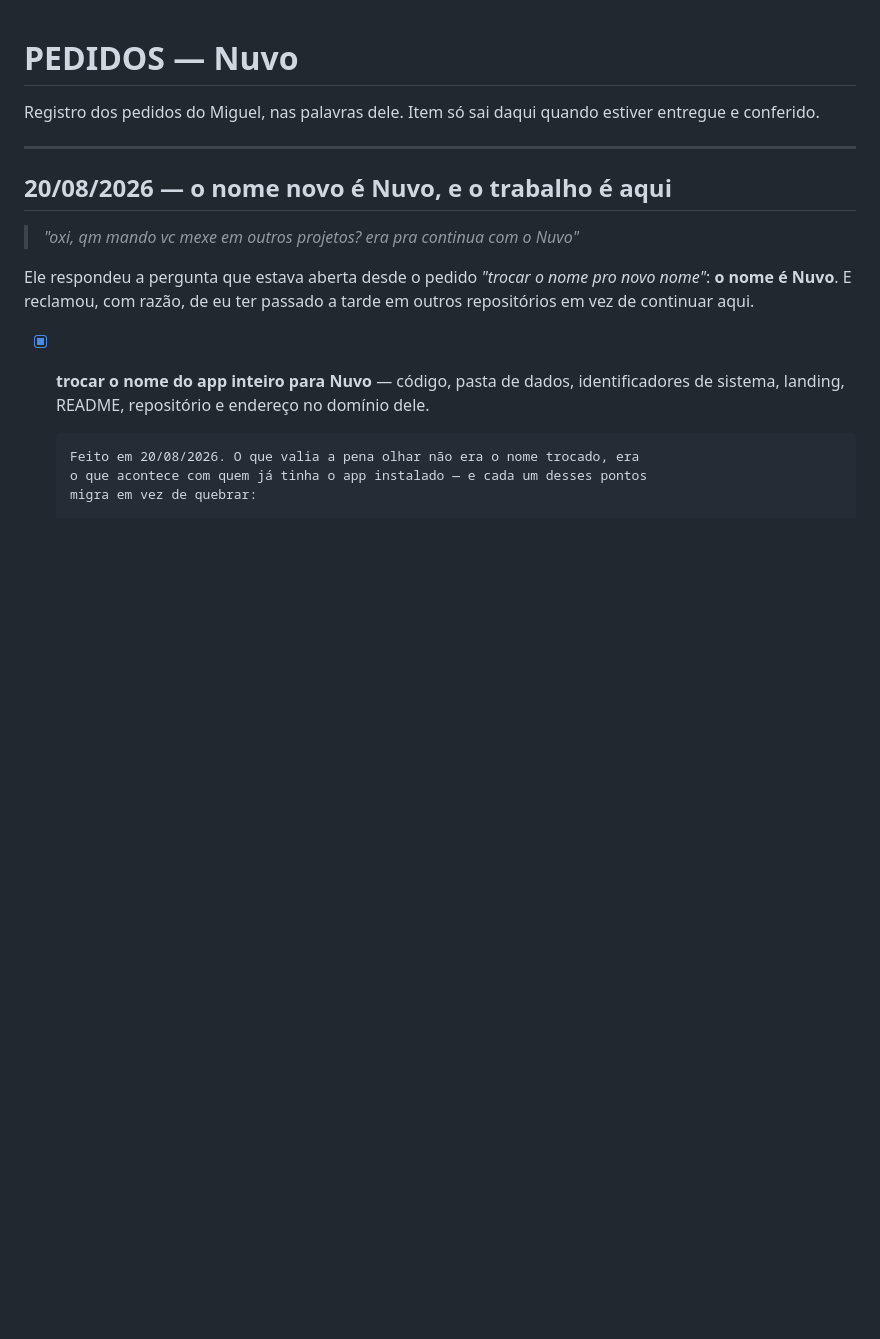
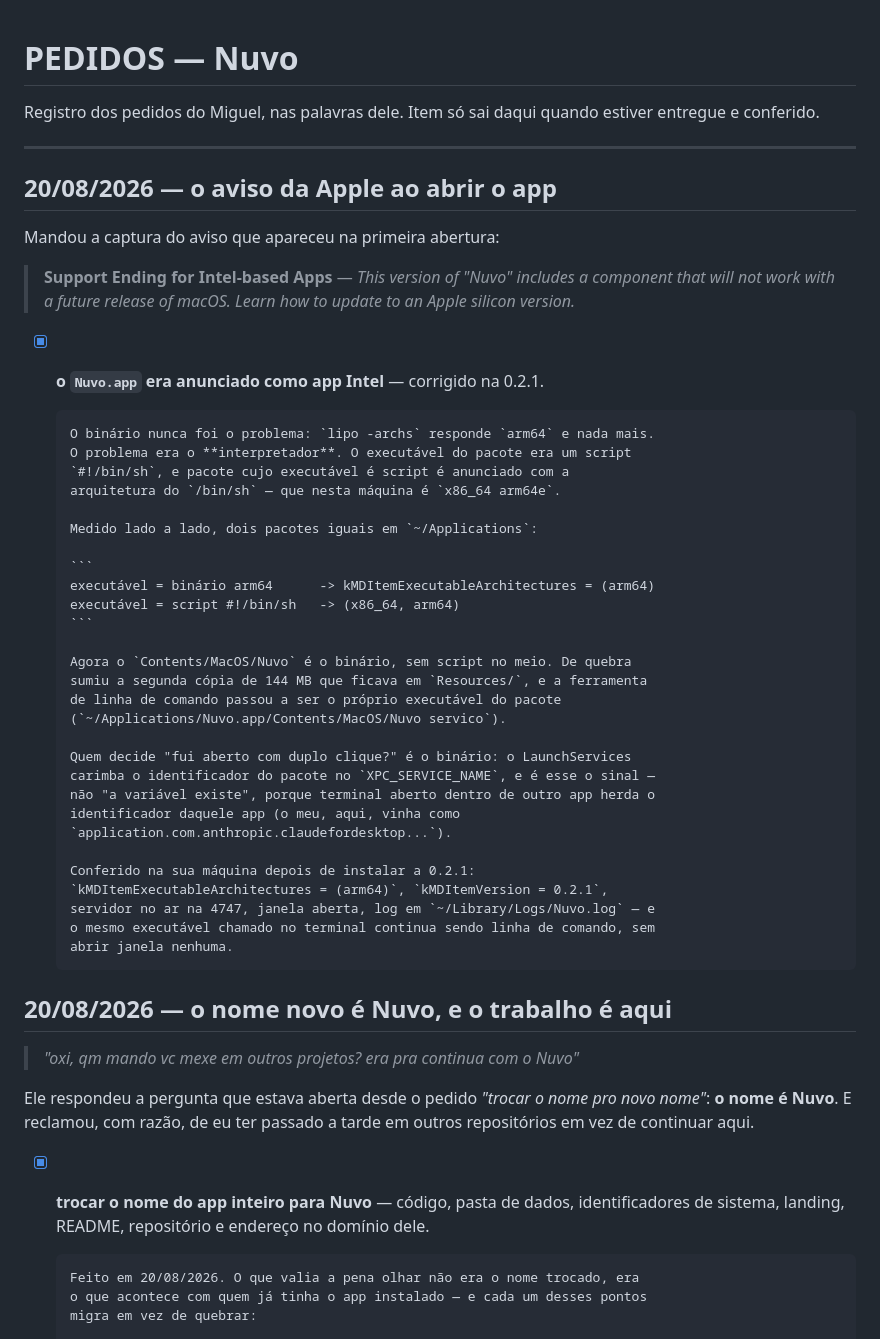
Before and after one commit to NspxMiguel/Nuvo, a Markdown page: PEDIDOS.md, the part around the change. Rendered like a GitHub page; blank space fills up the shorter version.

Commit message:
Record the Intel-app warning and its fix

````diff
--- a/PEDIDOS.md
+++ b/PEDIDOS.md
@@ -4,6 +4,45 @@ Registro dos pedidos do Miguel, nas palavras dele. Item só sai daqui quando
 estiver entregue e conferido.
 
 ---
+
+## 20/08/2026 — o aviso da Apple ao abrir o app
+
+Mandou a captura do aviso que apareceu na primeira abertura:
+
+> **Support Ending for Intel-based Apps** — *This version of "Nuvo" includes a
+> component that will not work with a future release of macOS. Learn how to
+> update to an Apple silicon version.*
+
+- [x] **o `Nuvo.app` era anunciado como app Intel** — corrigido na 0.2.1.
+
+      O binário nunca foi o problema: `lipo -archs` responde `arm64` e nada mais.
+      O problema era o **interpretador**. O executável do pacote era um script
+      `#!/bin/sh`, e pacote cujo executável é script é anunciado com a
+      arquitetura do `/bin/sh` — que nesta máquina é `x86_64 arm64e`.
+
+      Medido lado a lado, dois pacotes iguais em `~/Applications`:
+
+      ```
+      executável = binário arm64      -> kMDItemExecutableArchitectures = (arm64)
+      executável = script #!/bin/sh   -> (x86_64, arm64)
+      ```
+
+      Agora o `Contents/MacOS/Nuvo` é o binário, sem script no meio. De quebra
+      sumiu a segunda cópia de 144 MB que ficava em `Resources/`, e a ferramenta
+      de linha de comando passou a ser o próprio executável do pacote
+      (`~/Applications/Nuvo.app/Contents/MacOS/Nuvo servico`).
+
+      Quem decide "fui aberto com duplo clique?" é o binário: o LaunchServices
+      carimba o identificador do pacote no `XPC_SERVICE_NAME`, e é esse o sinal —
+      não "a variável existe", porque terminal aberto dentro de outro app herda o
+      identificador daquele app (o meu, aqui, vinha como
+      `application.com.anthropic.claudefordesktop...`).
+
+      Conferido na sua máquina depois de instalar a 0.2.1:
+      `kMDItemExecutableArchitectures = (arm64)`, `kMDItemVersion = 0.2.1`,
+      servidor no ar na 4747, janela aberta, log em `~/Library/Logs/Nuvo.log` — e
+      o mesmo executável chamado no terminal continua sendo linha de comando, sem
+      abrir janela nenhuma.
 
 ## 20/08/2026 — o nome novo é Nuvo, e o trabalho é aqui
 
````
